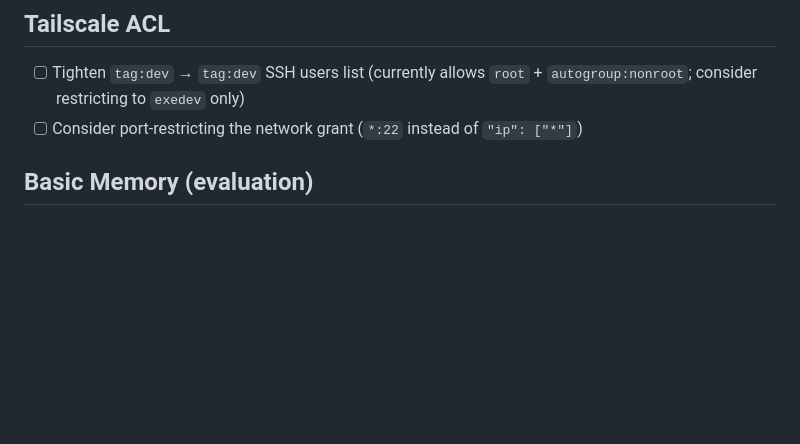
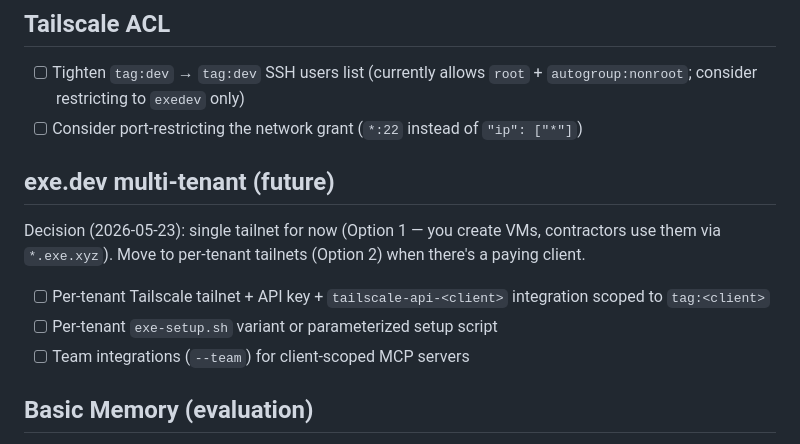
Before and after one commit to kylelundstedt/dotfiles, a Markdown page: TODO.md, the part around the change. Drawn GitHub-style; blank space fills up the shorter version.

Commit message:
TODO: capture multi-tenant tailnet decision (Option 1 now, Option 2 later)

```diff
--- a/TODO.md
+++ b/TODO.md
@@ -38,6 +38,14 @@ Decision (2026-05-01): exe.dev is the primary dev-VM platform. Apple Containers
 
 - [ ] Tighten `tag:dev` → `tag:dev` SSH users list (currently allows `root` + `autogroup:nonroot`; consider restricting to `exedev` only)
 - [ ] Consider port-restricting the network grant (`*:22` instead of `"ip": ["*"]`)
+
+## exe.dev multi-tenant (future)
+
+Decision (2026-05-23): single tailnet for now (Option 1 — you create VMs, contractors use them via `*.exe.xyz`). Move to per-tenant tailnets (Option 2) when there's a paying client.
+
+- [ ] Per-tenant Tailscale tailnet + API key + `tailscale-api-<client>` integration scoped to `tag:<client>`
+- [ ] Per-tenant `exe-setup.sh` variant or parameterized setup script
+- [ ] Team integrations (`--team`) for client-scoped MCP servers
 
 ## Basic Memory (evaluation)
 
```
